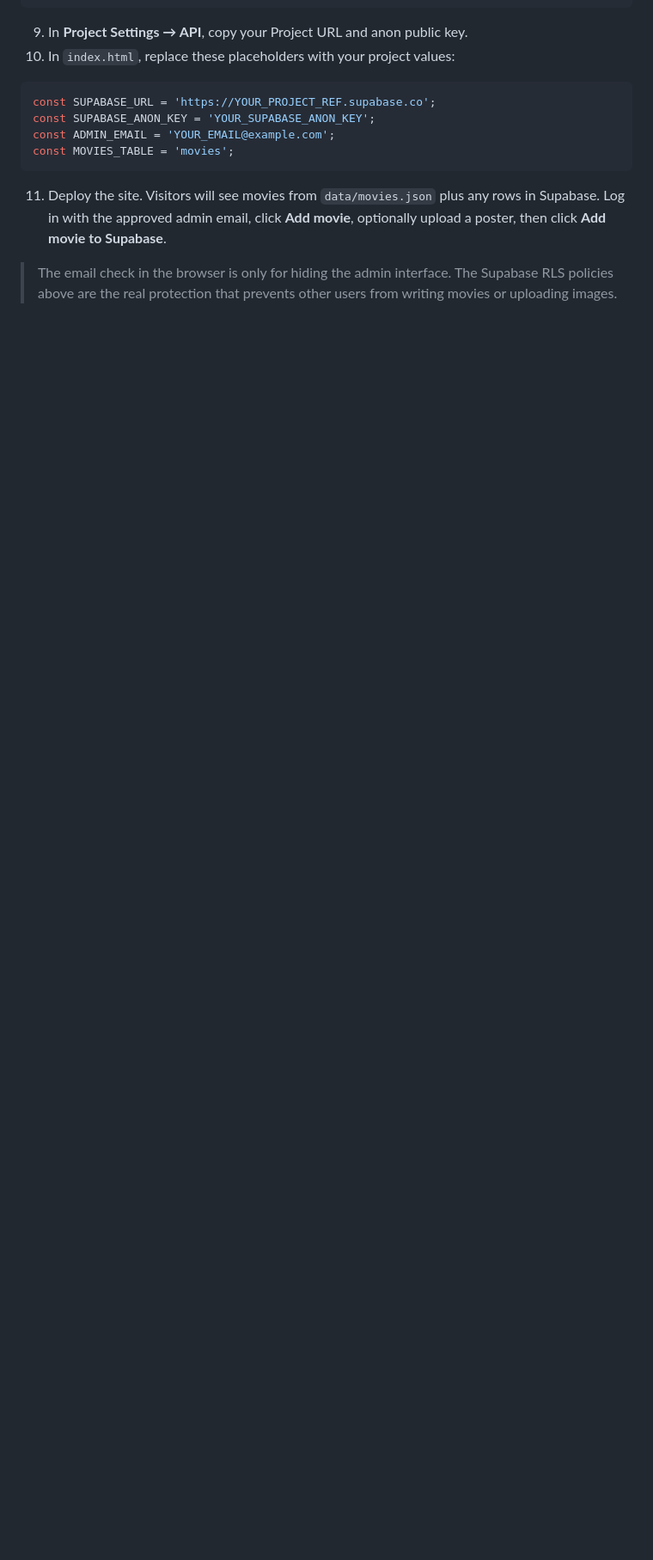
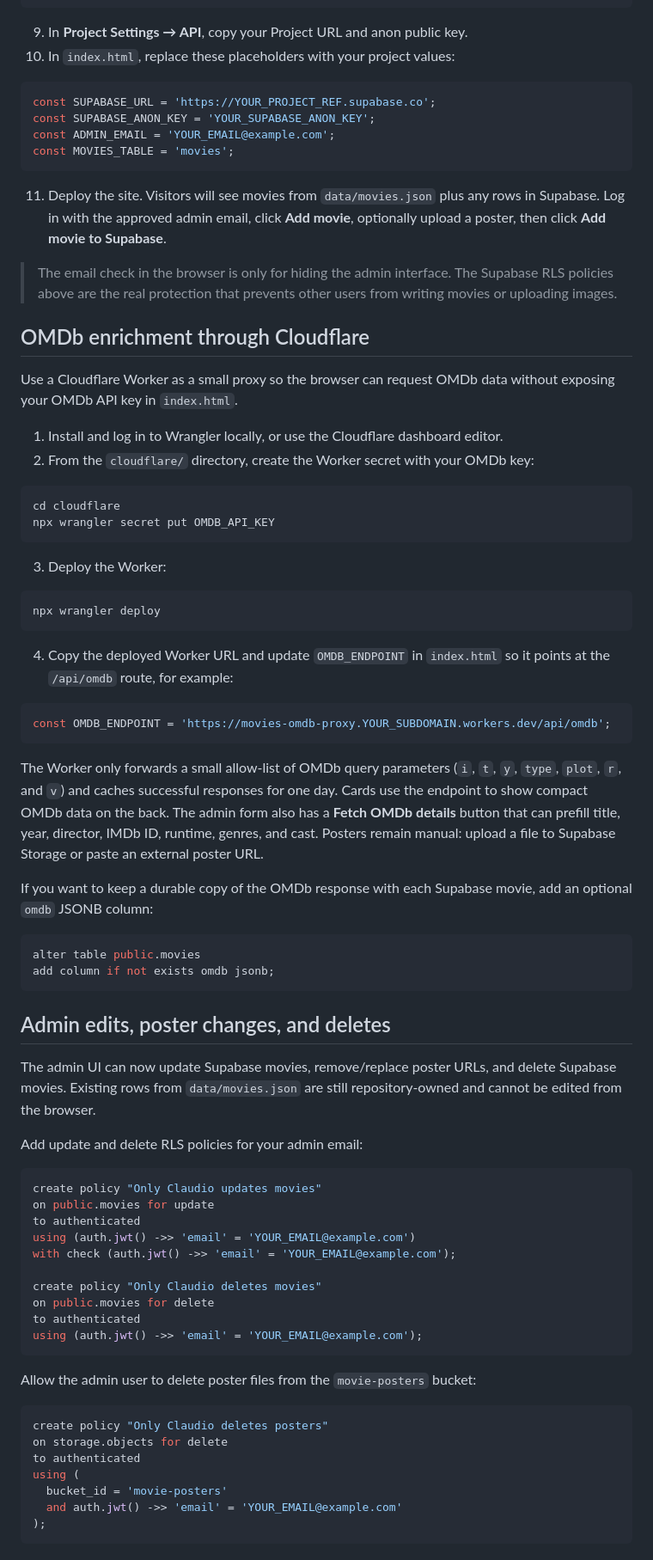
Before and after one commit to clpalomi/movies, a Markdown page: README.md, the part around the change. Shown at 86% size. Drawn GitHub-style; blank space fills up the shorter version.

````diff
--- a/README.md
+++ b/README.md
@@ -98,3 +98,67 @@ const MOVIES_TABLE = 'movies';
 11. Deploy the site. Visitors will see movies from `data/movies.json` plus any rows in Supabase. Log in with the approved admin email, click **Add movie**, optionally upload a poster, then click **Add movie to Supabase**.
 
 > The email check in the browser is only for hiding the admin interface. The Supabase RLS policies above are the real protection that prevents other users from writing movies or uploading images.
+
+## OMDb enrichment through Cloudflare
+
+Use a Cloudflare Worker as a small proxy so the browser can request OMDb data without exposing your OMDb API key in `index.html`.
+
+1. Install and log in to Wrangler locally, or use the Cloudflare dashboard editor.
+2. From the `cloudflare/` directory, create the Worker secret with your OMDb key:
+
+```sh
+cd cloudflare
+npx wrangler secret put OMDB_API_KEY
+```
+
+3. Deploy the Worker:
+
+```sh
+npx wrangler deploy
+```
+
+4. Copy the deployed Worker URL and update `OMDB_ENDPOINT` in `index.html` so it points at the `/api/omdb` route, for example:
+
+```js
+const OMDB_ENDPOINT = 'https://movies-omdb-proxy.YOUR_SUBDOMAIN.workers.dev/api/omdb';
+```
+
+The Worker only forwards a small allow-list of OMDb query parameters (`i`, `t`, `y`, `type`, `plot`, `r`, and `v`) and caches successful responses for one day. Cards use the endpoint to show compact OMDb data on the back. The admin form also has a **Fetch OMDb details** button that can prefill title, year, director, IMDb ID, runtime, genres, and cast. Posters remain manual: upload a file to Supabase Storage or paste an external poster URL.
+
+If you want to keep a durable copy of the OMDb response with each Supabase movie, add an optional `omdb` JSONB column:
+
+```sql
+alter table public.movies
+add column if not exists omdb jsonb;
+```
+
+## Admin edits, poster changes, and deletes
+
+The admin UI can now update Supabase movies, remove/replace poster URLs, and delete Supabase movies. Existing rows from `data/movies.json` are still repository-owned and cannot be edited from the browser.
+
+Add update and delete RLS policies for your admin email:
+
+```sql
+create policy "Only Claudio updates movies"
+on public.movies for update
+to authenticated
+using (auth.jwt() ->> 'email' = 'YOUR_EMAIL@example.com')
+with check (auth.jwt() ->> 'email' = 'YOUR_EMAIL@example.com');
+
+create policy "Only Claudio deletes movies"
+on public.movies for delete
+to authenticated
+using (auth.jwt() ->> 'email' = 'YOUR_EMAIL@example.com');
+```
+
+Allow the admin user to delete poster files from the `movie-posters` bucket:
+
+```sql
+create policy "Only Claudio deletes posters"
+on storage.objects for delete
+to authenticated
+using (
+  bucket_id = 'movie-posters'
+  and auth.jwt() ->> 'email' = 'YOUR_EMAIL@example.com'
+);
+```
````
